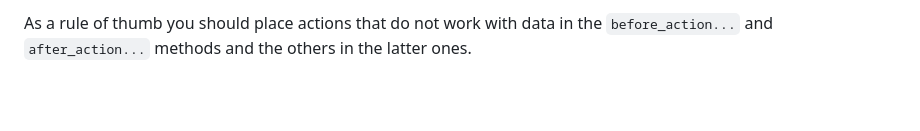
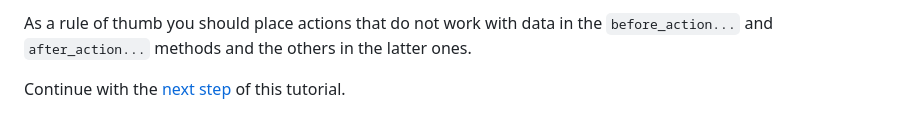
Before and after one commit to buzanits/booosta-installer, a Markdown page: tutorial/tutorial2.md, the part around the change. Rendered like a GitHub page; blank space fills up the shorter version.

Commit message:
added link to tutorial 3

```diff
--- a/tutorial/tutorial2.md
+++ b/tutorial/tutorial2.md
@@ -306,3 +306,5 @@ and `$obj` is the dataobject that holds the data that will be inserted or update
 you have to set the values in this object with `$obj->set('fieldname', 'newvalue');`.
 
 As a rule of thumb you should place actions that do not work with data in the `before_action...` and `after_action...` methods and the others in the latter ones.
+
+Continue with the [next step](tutorial3.md) of this tutorial.
```
